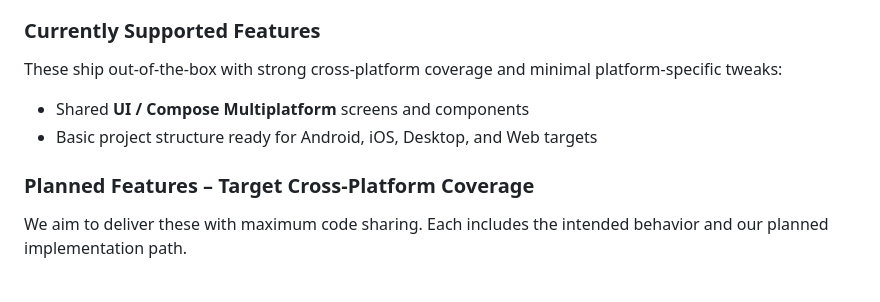
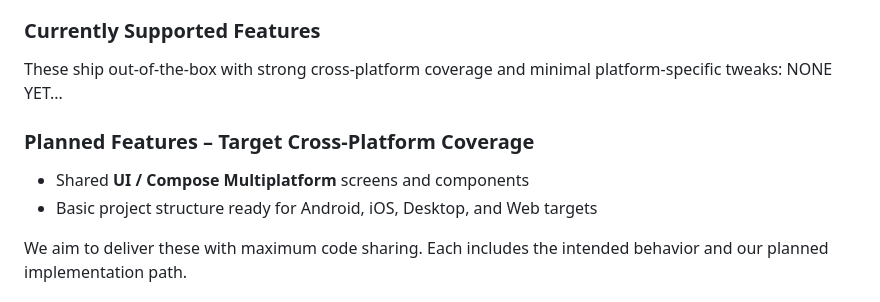
Before and after one commit to MightyJoe/best_hello_world_kmp, a Markdown page: README.md, the part around the change. Rendered like a GitHub page.

```diff
--- a/README.md
+++ b/README.md
@@ -13,11 +13,11 @@ We use `expect/actual` declarations, battle-tested community libraries, and Comp
 ### Currently Supported Features
 
 These ship out-of-the-box with strong cross-platform coverage and minimal platform-specific tweaks:
+NONE YET...
 
+### Planned Features – Target Cross-Platform Coverage
 - Shared **UI / Compose Multiplatform** screens and components
 - Basic project structure ready for Android, iOS, Desktop, and Web targets
-
-### Planned Features – Target Cross-Platform Coverage
 
 We aim to deliver these with maximum code sharing. Each includes the intended behavior and our planned implementation path.
 
```
